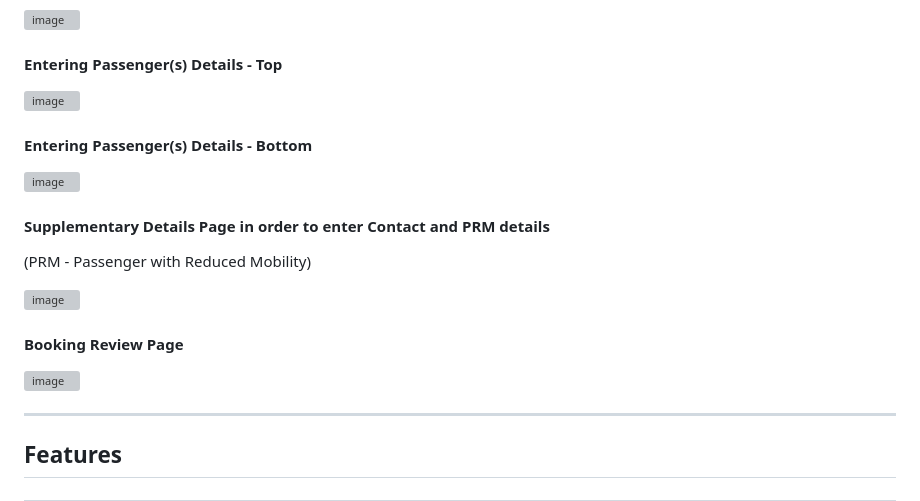
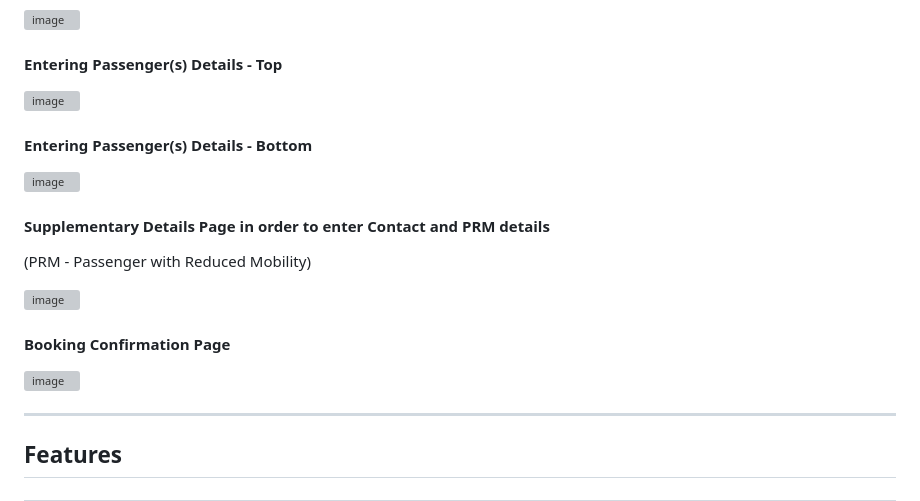
Before and after one commit to DelroyGayle/manx-airlines-booking-system-pp4-version2, a Markdown page: README.md, the part around one of its changes. Drawn GitHub-style; grey boxes are pictures that could not be loaded.

Commit message:
Update Entering and Confirmation pages

```diff
--- a/README.md
+++ b/README.md
@@ -74,5 +76,5 @@ The Daily Flight Schedules are:
 ![image](https://github.com/DelroyGayle/manx-airlines-booking-system-p4/assets/91061592/662047a0-ee7f-4328-a125-4f20e5c3eb2b)
 
 
-#### Booking Review Page
+#### Booking Confirmation Page
 
```
Also changed, not shown: other parts of README.md (+5 -2 lines).
